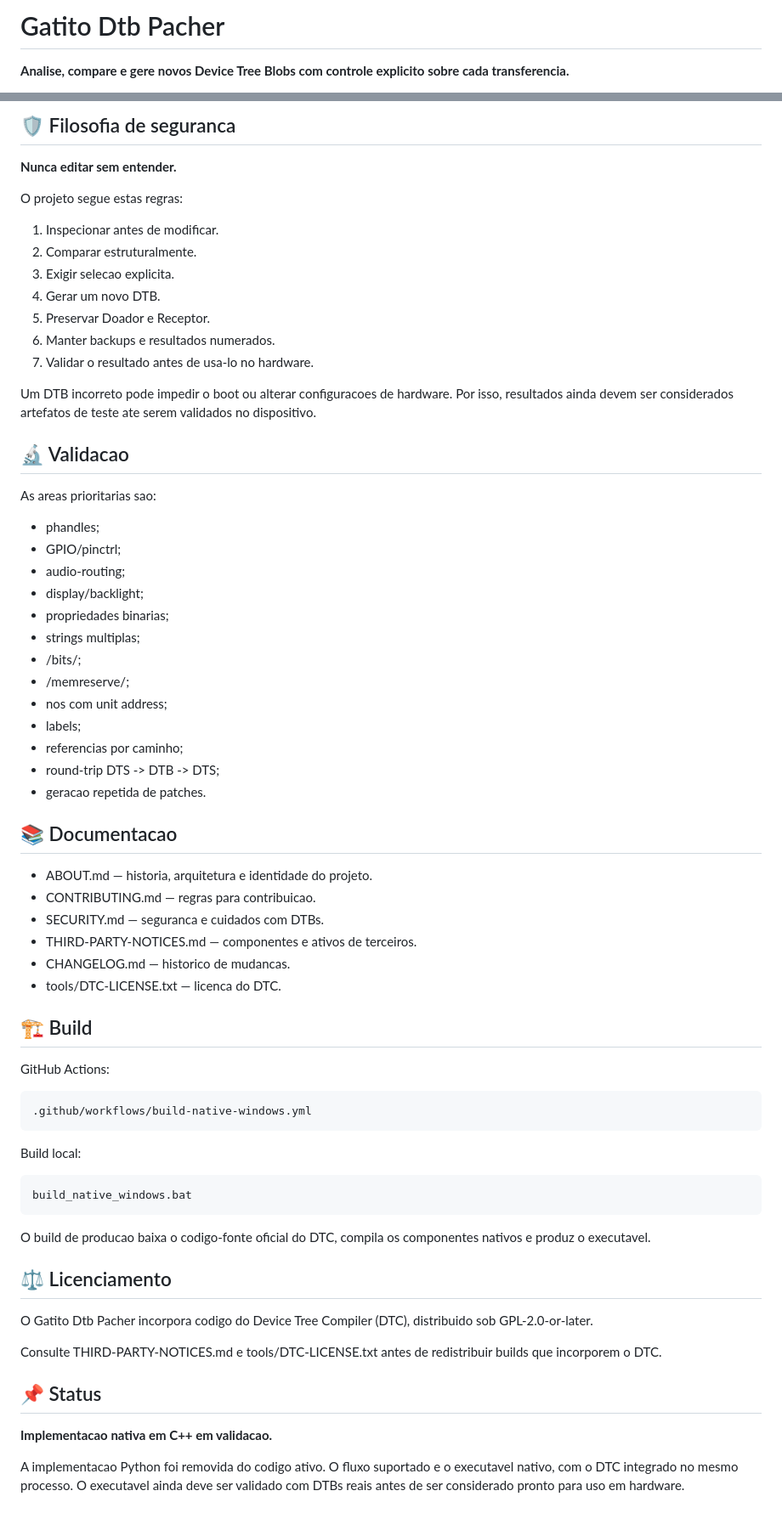
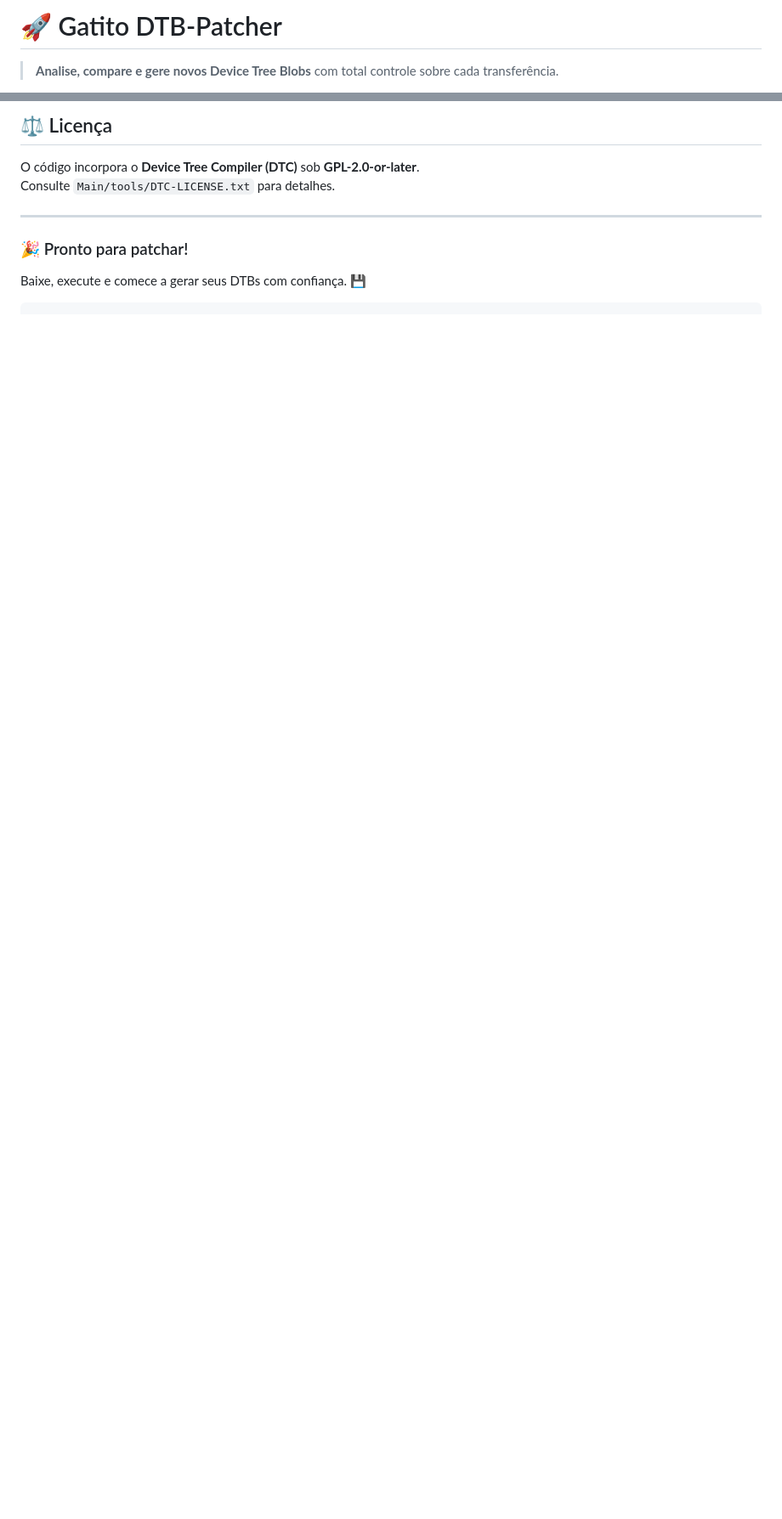
Before and after one commit to OlhaGatito/DTB-Patcher, a Markdown page: README.md, 2 parts joined by grey strips. Shown at 85% size. GitHub-like rendering; blank space fills up the shorter version.

Commit message:
docs: reformula README para foco no usuário final e atratividade visual

````diff
--- a/README.md
+++ b/README.md
@@ -1,4 +1,4 @@
-# Gatito Dtb Pacher
+# 🚀 Gatito DTB‑Patcher
 
-**Analise, compare e gere novos Device Tree Blobs com controle explicito sobre cada transferencia.**
+> **Analise, compare e gere novos Device Tree Blobs** com total controle sobre cada transferência.
 
@@ -95,67 +81,13 @@ O vetor original utilizado pelo Gatito Dtb Pacher esta em:
 
-## 🛡️ Filosofia de seguranca
+## ⚖️ Licença
 
-**Nunca editar sem entender.**
+O código incorpora o **Device Tree Compiler (DTC)** sob **GPL‑2.0‑or‑later**.
+Consulte `Main/tools/DTC-LICENSE.txt` para detalhes.
 
-O projeto segue estas regras:
+---
 
-1. Inspecionar antes de modificar.
-2. Comparar estruturalmente.
-3. Exigir selecao explicita.
-4. Gerar um novo DTB.
-5. Preservar Doador e Receptor.
-6. Manter backups e resultados numerados.
-7. Validar o resultado antes de usa-lo no hardware.
+### 🎉 Pronto para patchar!
 
-Um DTB incorreto pode impedir o boot ou alterar configuracoes de hardware. Por isso, resultados ainda devem ser considerados artefatos de teste ate serem validados no dispositivo.
+Baixe, execute e comece a gerar seus DTBs com confiança. 💾
 
-## 🔬 Validacao
-
-As areas prioritarias sao:
-
-- phandles;
-- GPIO/pinctrl;
-- audio-routing;
-- display/backlight;
-- propriedades binarias;
-- strings multiplas;
-- /bits/;
-- /memreserve/;
-- nos com unit address;
-- labels;
-- referencias por caminho;
-- round-trip DTS -> DTB -> DTS;
-- geracao repetida de patches.
-
-## 📚 Documentacao
-
-- ABOUT.md — historia, arquitetura e identidade do projeto.
-- CONTRIBUTING.md — regras para contribuicao.
-- SECURITY.md — seguranca e cuidados com DTBs.
-- THIRD-PARTY-NOTICES.md — componentes e ativos de terceiros.
-- CHANGELOG.md — historico de mudancas.
-- tools/DTC-LICENSE.txt — licenca do DTC.
-
-## 🏗️ Build
-
-GitHub Actions:
-
-    .github/workflows/build-native-windows.yml
-
-Build local:
-
-    build_native_windows.bat
-
-O build de producao baixa o codigo-fonte oficial do DTC, compila os componentes nativos e produz o executavel.
-
-## ⚖️ Licenciamento
-
-O Gatito Dtb Pacher incorpora codigo do Device Tree Compiler (DTC), distribuido sob GPL-2.0-or-later.
-
-Consulte THIRD-PARTY-NOTICES.md e tools/DTC-LICENSE.txt antes de redistribuir builds que incorporem o DTC.
-
-## 📌 Status
-
-**Implementacao nativa em C++ em validacao.**
-
-A implementacao Python foi removida do codigo ativo. O fluxo suportado e o executavel nativo, com o DTC integrado no mesmo processo. O executavel ainda deve ser validado com DTBs reais antes de ser considerado pronto para uso em hardware.
+```
````
Also changed, not shown: other parts of README.md (+55 -69 lines).
